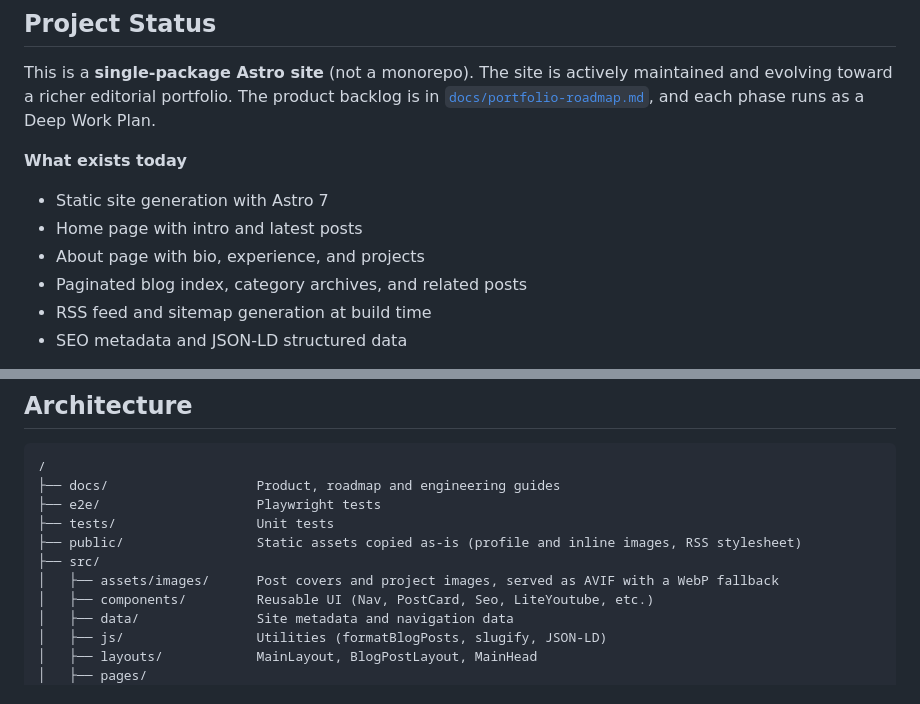
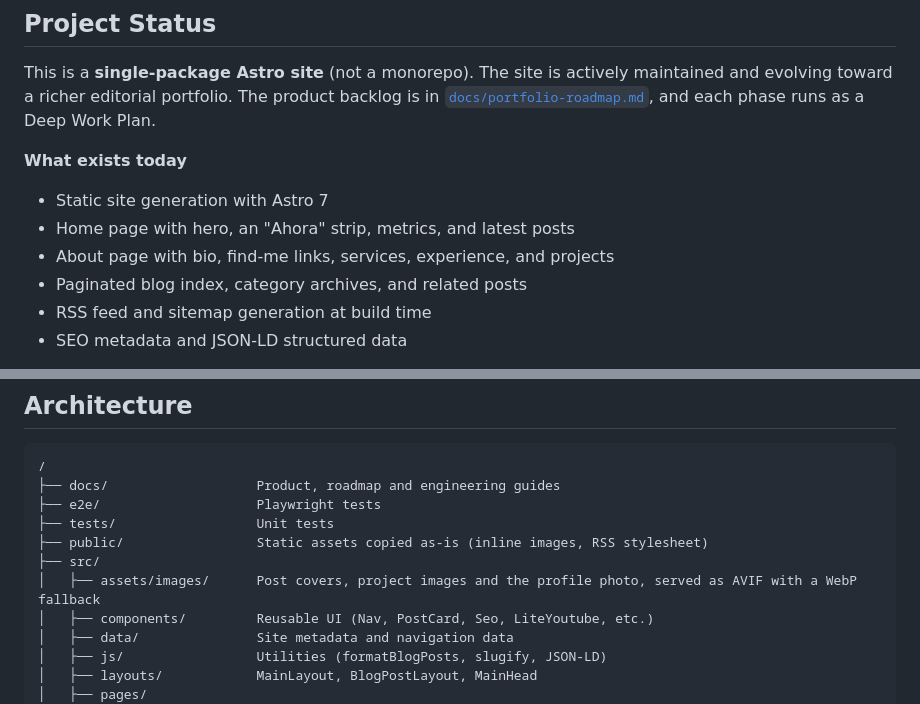
Before and after one commit to Djkde01/astro-blog, a Markdown page: README.md, 2 parts joined by grey strips. GitHub-like rendering.

Commit message:
docs(docs): describe the refreshed Home and About in the overview

```diff
--- a/README.md
+++ b/README.md
@@ -9,8 +9,8 @@ This is a **single-package Astro site** (not a monorepo). The site is actively m
 **What exists today**
 
 - Static site generation with Astro 7
-- Home page with intro and latest posts
-- About page with bio, experience, and projects
+- Home page with hero, an "Ahora" strip, metrics, and latest posts
+- About page with bio, find-me links, services, experience, and projects
 - Paginated blog index, category archives, and related posts
 - RSS feed and sitemap generation at build time
 - SEO metadata and JSON-LD structured data
@@ -51,9 +51,9 @@ This is a **single-package Astro site** (not a monorepo). The site is actively m
 ├── docs/                   Product, roadmap and engineering guides
 ├── e2e/                    Playwright tests
 ├── tests/                  Unit tests
-├── public/                 Static assets copied as-is (profile and inline images, RSS stylesheet)
+├── public/                 Static assets copied as-is (inline images, RSS stylesheet)
 ├── src/
-│   ├── assets/images/      Post covers and project images, served as AVIF with a WebP fallback
+│   ├── assets/images/      Post covers, project images and the profile photo, served as AVIF with a WebP fallback
 │   ├── components/         Reusable UI (Nav, PostCard, Seo, LiteYoutube, etc.)
 │   ├── data/               Site metadata and navigation data
 │   ├── js/                 Utilities (formatBlogPosts, slugify, JSON-LD)
```
Also changed, not shown: AGENTS.md (+1 -1 lines).
